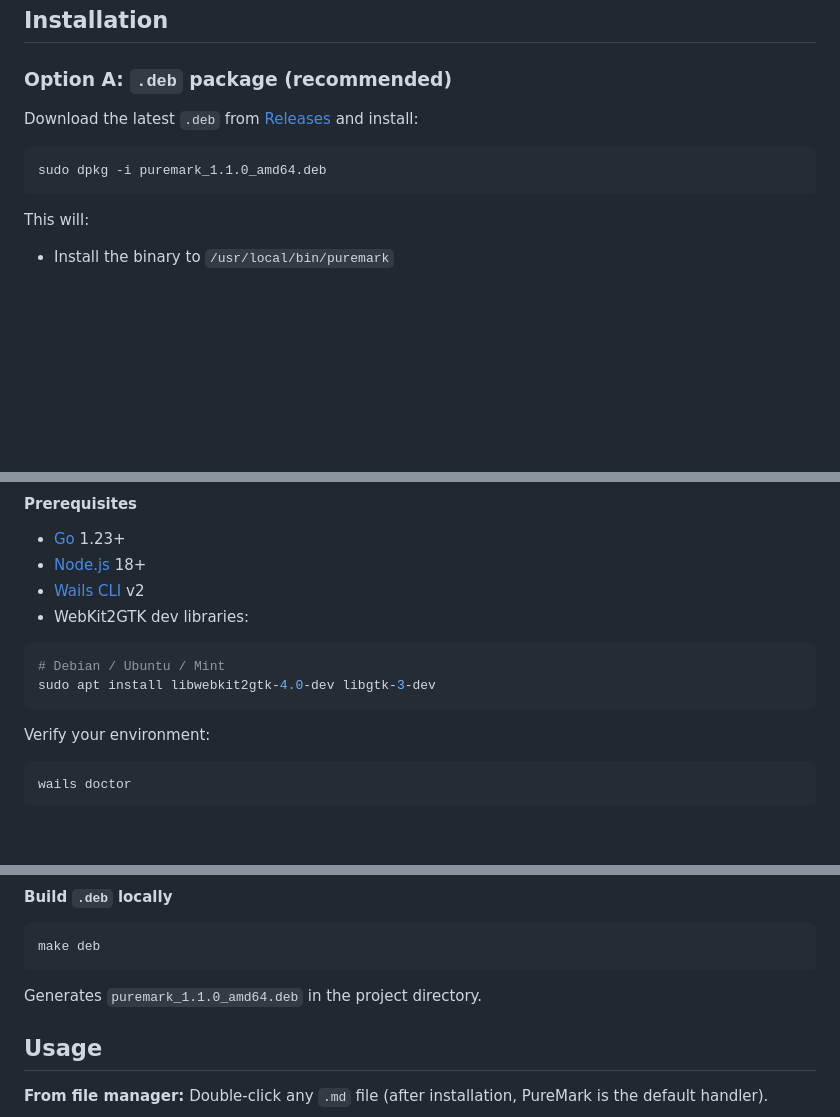
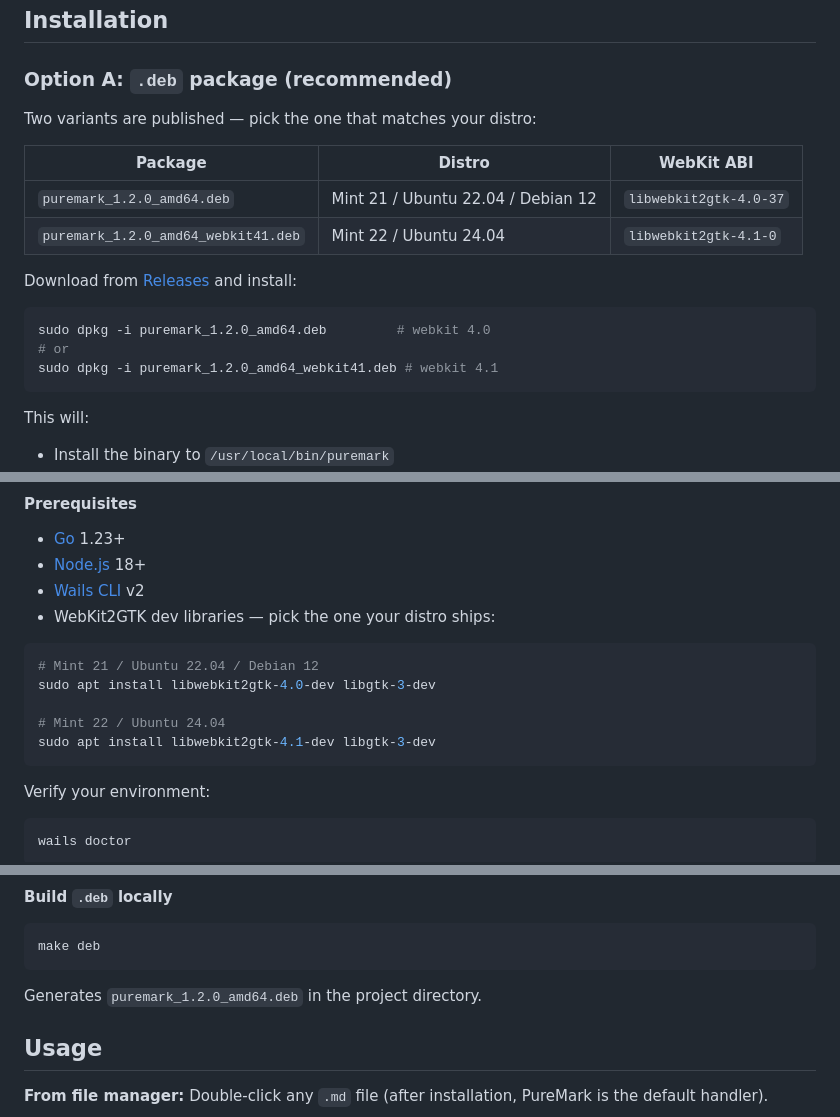
Before and after one commit to soyunomas/puremark, a Markdown page: README.md, 3 parts joined by grey strips. Drawn GitHub-style; blank space fills up the shorter version.

````diff
--- a/README.md
+++ b/README.md
@@ -51,10 +63,19 @@ Designed for reading notes, studying, and presenting documents with maximum read
 
 ### Option A: `.deb` package (recommended)
 
-Download the latest `.deb` from [Releases](https://github.com/soyunomas/puremark/releases) and install:
+Two variants are published — pick the one that matches your distro:
+
+| Package | Distro | WebKit ABI |
+|---|---|---|
+| `puremark_1.2.0_amd64.deb`         | Mint 21 / Ubuntu 22.04 / Debian 12 | `libwebkit2gtk-4.0-37` |
+| `puremark_1.2.0_amd64_webkit41.deb`| Mint 22 / Ubuntu 24.04             | `libwebkit2gtk-4.1-0`  |
+
+Download from [Releases](https://github.com/soyunomas/puremark/releases) and install:
 
 ```bash
-sudo dpkg -i puremark_1.1.0_amd64.deb
+sudo dpkg -i puremark_1.2.0_amd64.deb         # webkit 4.0
+# or
+sudo dpkg -i puremark_1.2.0_amd64_webkit41.deb # webkit 4.1
 ```
 
 This will:
@@ -75,11 +96,14 @@ sudo dpkg -r puremark
 - [Go](https://go.dev/dl/) 1.23+
 - [Node.js](https://nodejs.org/) 18+
 - [Wails CLI](https://wails.io/docs/gettingstarted/installation) v2
-- WebKit2GTK dev libraries:
+- WebKit2GTK dev libraries — pick the one your distro ships:
 
 ```bash
-# Debian / Ubuntu / Mint
+# Mint 21 / Ubuntu 22.04 / Debian 12
 sudo apt install libwebkit2gtk-4.0-dev libgtk-3-dev
+
+# Mint 22 / Ubuntu 24.04
+sudo apt install libwebkit2gtk-4.1-dev libgtk-3-dev
 ```
 
 Verify your environment:
@@ -106,7 +130,7 @@ Make sure `~/.local/bin` is in your `PATH`.
 make deb
 ```
 
-Generates `puremark_1.1.0_amd64.deb` in the project directory.
+Generates `puremark_1.2.0_amd64.deb` in the project directory.
 
 ## Usage
 
````
Also changed, not shown: other parts of README.md (+16 -2 lines), image.png, 12 other files.
